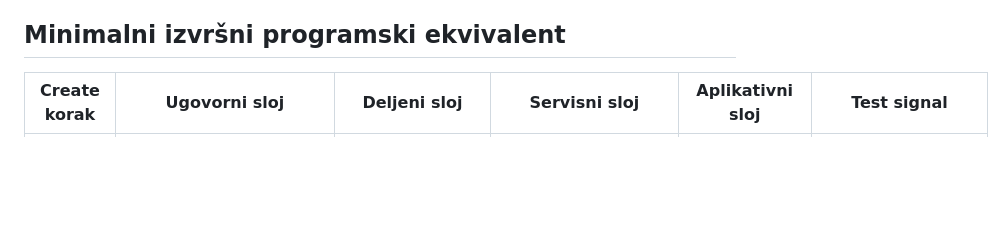
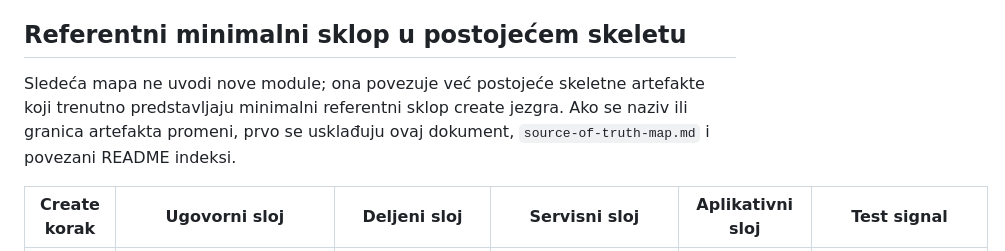
Before and after one commit to spaja86/SVETSKA-ORGANIZACIJA, a Markdown page: docs/06-developer/program-equivalent-assembly-model.md, the part around the change. GitHub-like rendering; blank space fills up the shorter version.

Commit message:
Clarify assembly reference table
Co-authored-by: spaja86 <33865972+spaja86@users.noreply.github.com>

```diff
--- a/docs/06-developer/program-equivalent-assembly-model.md
+++ b/docs/06-developer/program-equivalent-assembly-model.md
@@ -35,7 +35,9 @@ Ovaj dokument formalizuje kako se postojeći developer/create governance okvir s
 - sekundarni tokovi, dodatne integracije i lokalizacija ne dobijaju prioritet dok jezgro nema stabilne ugovore, statuse, događaje, audit trag i release kontrolu
 - svaki novi artefakt mora dokazati da direktno podržava ovo jezgro ili ostaje van opsega trenutnog talasa
 
-## Minimalni izvršni programski ekvivalent
+## Referentni minimalni sklop u postojećem skeletu
+
+Sledeća mapa ne uvodi nove module; ona povezuje već postojeće skeletne artefakte koji trenutno predstavljaju minimalni referentni sklop create jezgra. Ako se naziv ili granica artefakta promeni, prvo se usklađuju ovaj dokument, `source-of-truth-map.md` i povezani README indeksi.
 
 | Create korak | Ugovorni sloj | Deljeni sloj | Servisni sloj | Aplikativni sloj | Test signal |
 | --- | --- | --- | --- | --- | --- |
```
